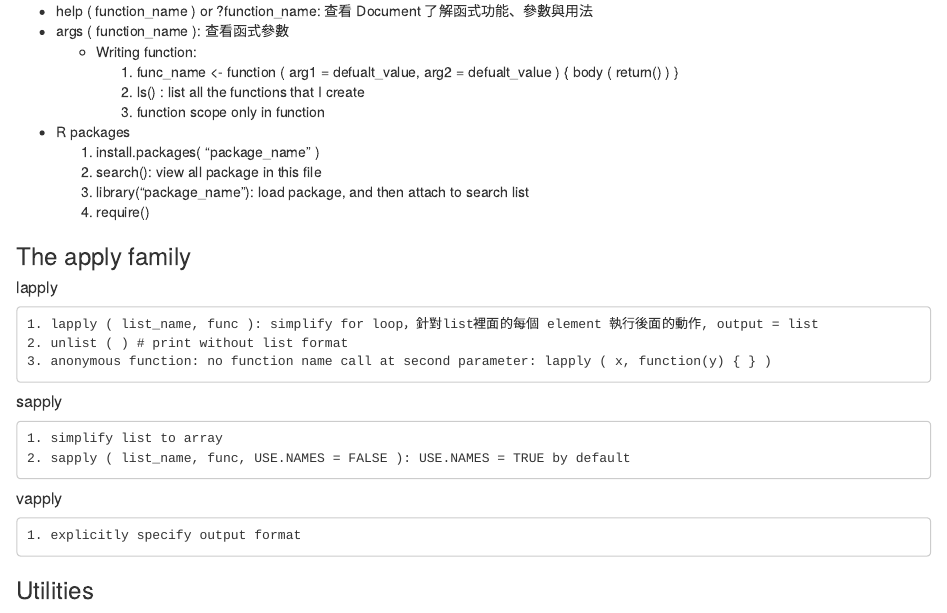
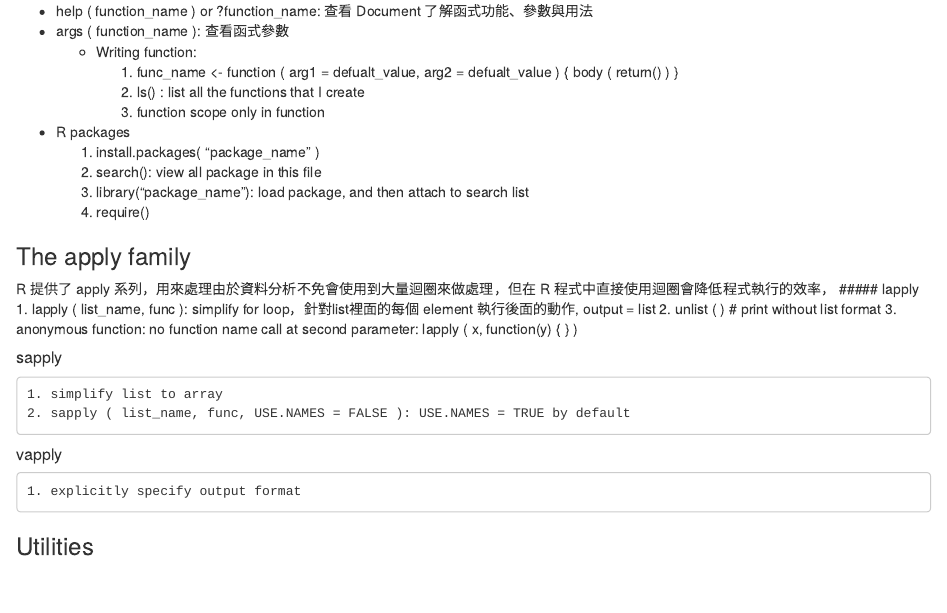
Before and after one commit to claireliu14/CSX_RProject, an R Markdown document (week_01/hw01-2.Rmd): the page in a window 1100 px wide, from 1560 px down. The pictures show the output file week_01/hw01-2.html that the author committed with the source, opened offline.

Commit message:
update apply family content

````diff
--- a/week_01/hw01-2.Rmd
+++ b/week_01/hw01-2.Rmd
@@ -84,6 +84,7 @@ if(sum_li > sum_fb) {
 ```
 
 ### The apply family
+R 提供了 apply 系列，用來處理由於資料分析不免會使用到大量迴圈來做處理，但在 R 程式中直接使用迴圈會降低程式執行的效率，
 #####   lapply
     1. lapply ( list_name, func ): simplify for loop，針對list裡面的每個 element 執行後面的動作, output = list
     2. unlist ( ) # print without list format
````
Also changed, not shown: week_01/hw01-2.html.
